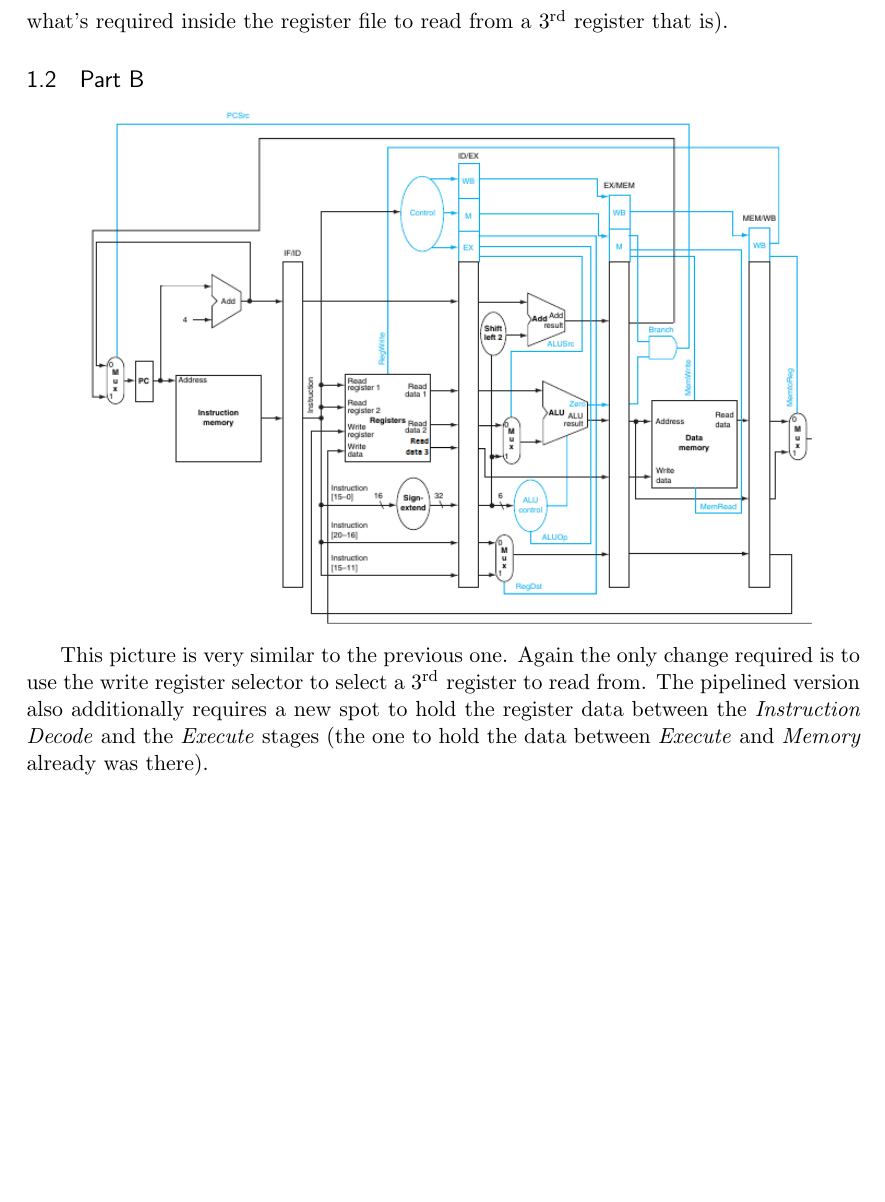
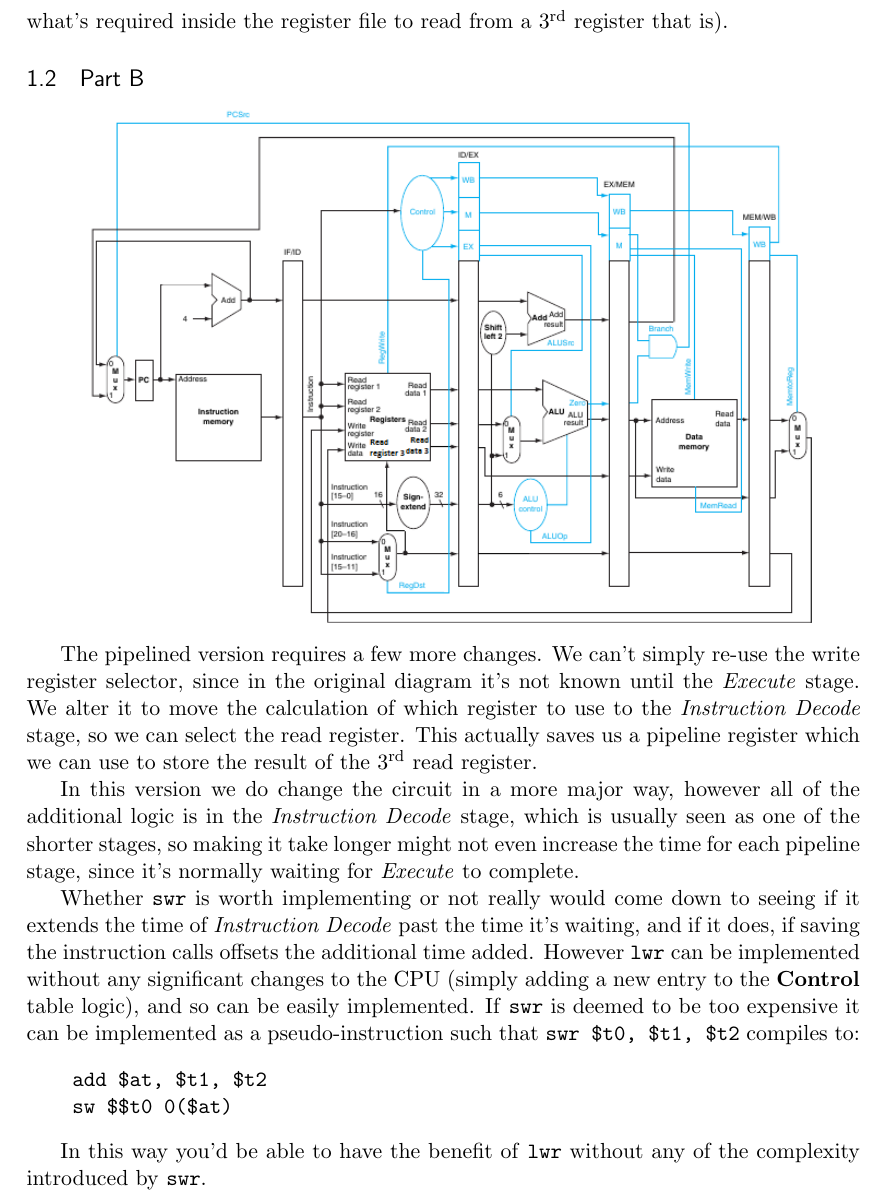
Before and after one commit to mirhagk/assignments, a LaTeX problem sheet (2GA3/assignment4/assign4.tex): part of page 2 of 8, cut so that both start at the same text, the shorter picture padded with empty space. Compiled offline with pdfLaTeX.

Commit message:
Finished the assignment

```diff
--- a/2GA3/assignment4/assign4.tex
+++ b/2GA3/assignment4/assign4.tex
@@ -54,9 +54,20 @@ Adding this new command \code{swr} requires reading from a 3\rd register, but it
 
 \subsection{Part B}
 
-\includegraphics[width=\textwidth]{pipelineCPU2.png}
+\includegraphics[width=\textwidth]{pipelineCPU4.png}
 
-This picture is very similar to the previous one. Again the only change required is to use the write register selector to select a 3\rd  register to read from. The pipelined version also additionally requires a new spot to hold the register data between the \emph{Instruction Decode} and the \emph{Execute} stages (the one to hold the data between \emph{Execute} and \emph{Memory} already was there).
+The pipelined version requires a few more changes. We can't simply re-use the write register selector, since in the original diagram it's not known until the \emph{Execute} stage. We alter it to move the calculation of which register to use to the \emph{Instruction Decode} stage, so we can select the read register. This actually saves us a pipeline register which we can use to store the result of the 3\rd read register.
+
+In this version we do change the circuit in a more major way, however all of the additional logic is in the \emph{Instruction Decode} stage, which is usually seen as one of the shorter stages, so making it take longer might not even increase the time for each pipeline stage, since it's normally waiting for \emph{Execute} to complete.
+
+Whether \code{swr} is worth implementing or not really would come down to seeing if it extends the time of \emph{Instruction Decode} past the time it's waiting, and if it does, if saving the instruction calls offsets the additional time added. However \code{lwr} can be implemented without any significant changes to the CPU (simply adding a new entry to the \strong{Control} table logic), and so can be easily implemented. If \code{swr} is deemed to be too expensive it can be implemented as a pseudo-instruction such that \code{swr \$t0, \$t1, \$t2} compiles to:
+
+\begin{verbatim}
+    add $at, $t1, $t2
+    sw $$t0 0($at)
+\end{verbatim}
+
+In this way you'd be able to have the benefit of \code{lwr} without any of the complexity introduced by \code{swr}.
 
 \subsection{Part C}
 
```
Also changed, not shown: 2GA3/assignment4/pipelineCPU3.png (added), 2GA3/assignment4/pipelineCPU4.png (added), 2GA3/assignment4/assign4.tex (2 more changed lines).
